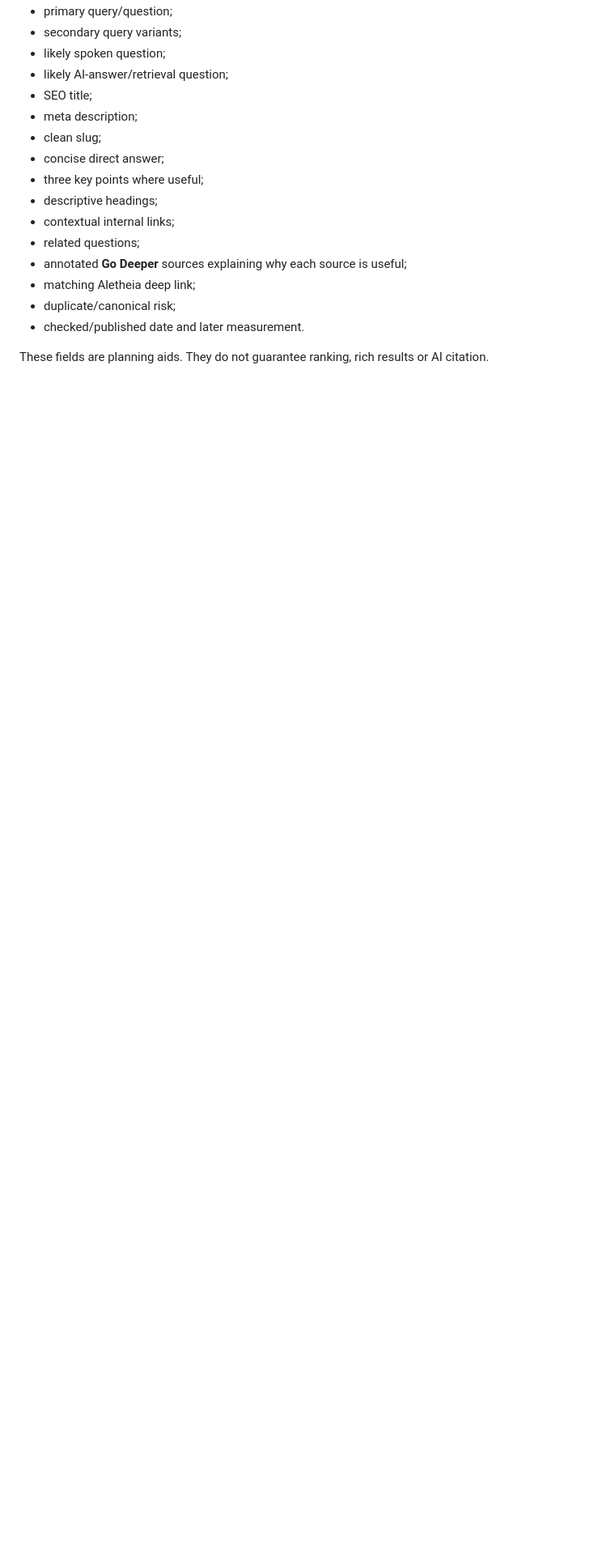
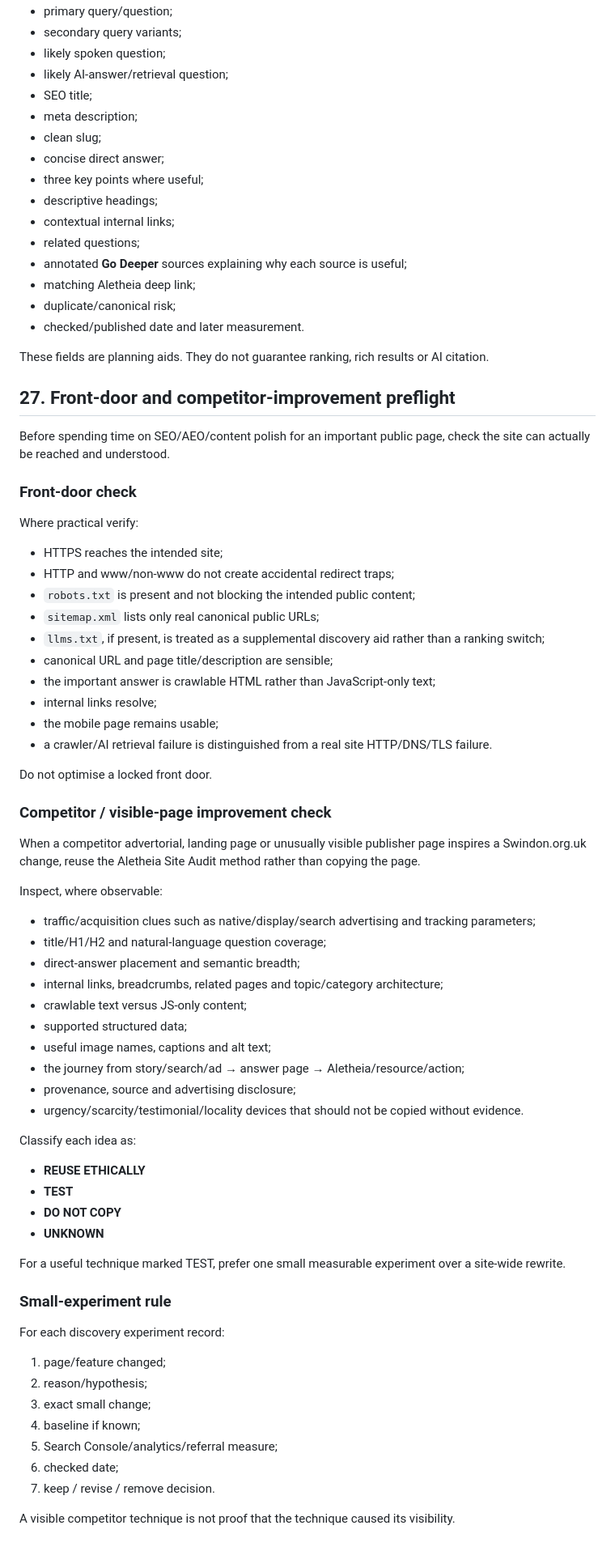
Before and after one commit to KarstenEvans/SwindonOrgUK, a Markdown page: docs/swindonorguk-gui.md, the part around the change. Shown at 81% size. Drawn GitHub-style; blank space fills up the shorter version.

Commit message:
Carry earlier SEO AEO competitor and front-door checks into Swindon GUI

```diff
--- a/docs/swindonorguk-gui.md
+++ b/docs/swindonorguk-gui.md
@@ -419,3 +419,66 @@ For important public answer pages, the SEO/AEO editorial check should consider:
 - checked/published date and later measurement.
 
 These fields are planning aids. They do not guarantee ranking, rich results or AI citation.
+
+
+
+## 27. Front-door and competitor-improvement preflight
+
+Before spending time on SEO/AEO/content polish for an important public page, check the site can actually be reached and understood.
+
+### Front-door check
+
+Where practical verify:
+
+- HTTPS reaches the intended site;
+- HTTP and www/non-www do not create accidental redirect traps;
+- `robots.txt` is present and not blocking the intended public content;
+- `sitemap.xml` lists only real canonical public URLs;
+- `llms.txt`, if present, is treated as a supplemental discovery aid rather than a ranking switch;
+- canonical URL and page title/description are sensible;
+- the important answer is crawlable HTML rather than JavaScript-only text;
+- internal links resolve;
+- the mobile page remains usable;
+- a crawler/AI retrieval failure is distinguished from a real site HTTP/DNS/TLS failure.
+
+Do not optimise a locked front door.
+
+### Competitor / visible-page improvement check
+
+When a competitor advertorial, landing page or unusually visible publisher page inspires a Swindon.org.uk change, reuse the Aletheia Site Audit method rather than copying the page.
+
+Inspect, where observable:
+
+- traffic/acquisition clues such as native/display/search advertising and tracking parameters;
+- title/H1/H2 and natural-language question coverage;
+- direct-answer placement and semantic breadth;
+- internal links, breadcrumbs, related pages and topic/category architecture;
+- crawlable text versus JS-only content;
+- supported structured data;
+- useful image names, captions and alt text;
+- the journey from story/search/ad → answer page → Aletheia/resource/action;
+- provenance, source and advertising disclosure;
+- urgency/scarcity/testimonial/locality devices that should not be copied without evidence.
+
+Classify each idea as:
+
+- **REUSE ETHICALLY**
+- **TEST**
+- **DO NOT COPY**
+- **UNKNOWN**
+
+For a useful technique marked TEST, prefer one small measurable experiment over a site-wide rewrite.
+
+### Small-experiment rule
+
+For each discovery experiment record:
+
+1. page/feature changed;
+2. reason/hypothesis;
+3. exact small change;
+4. baseline if known;
+5. Search Console/analytics/referral measure;
+6. checked date;
+7. keep / revise / remove decision.
+
+A visible competitor technique is not proof that the technique caused its visibility.
```
